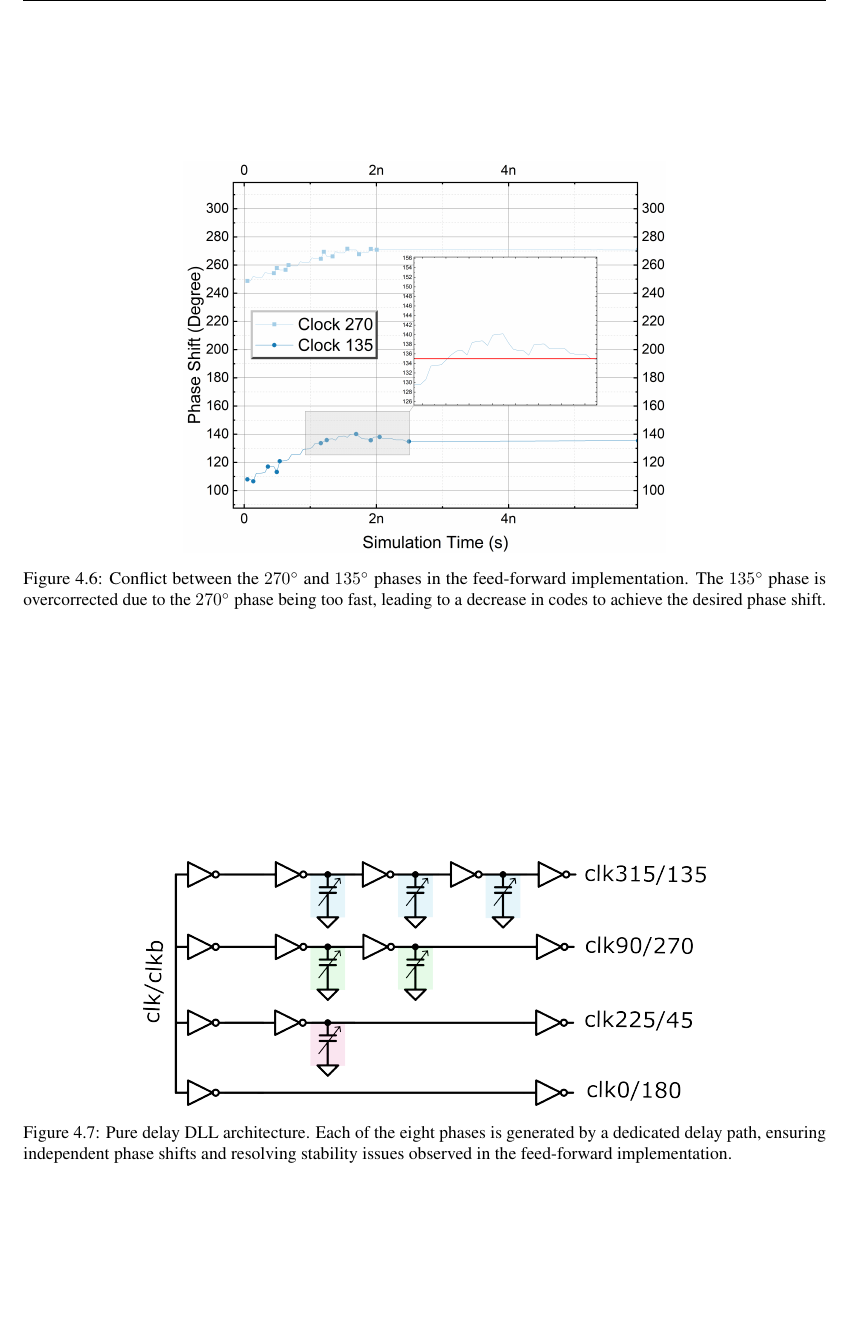
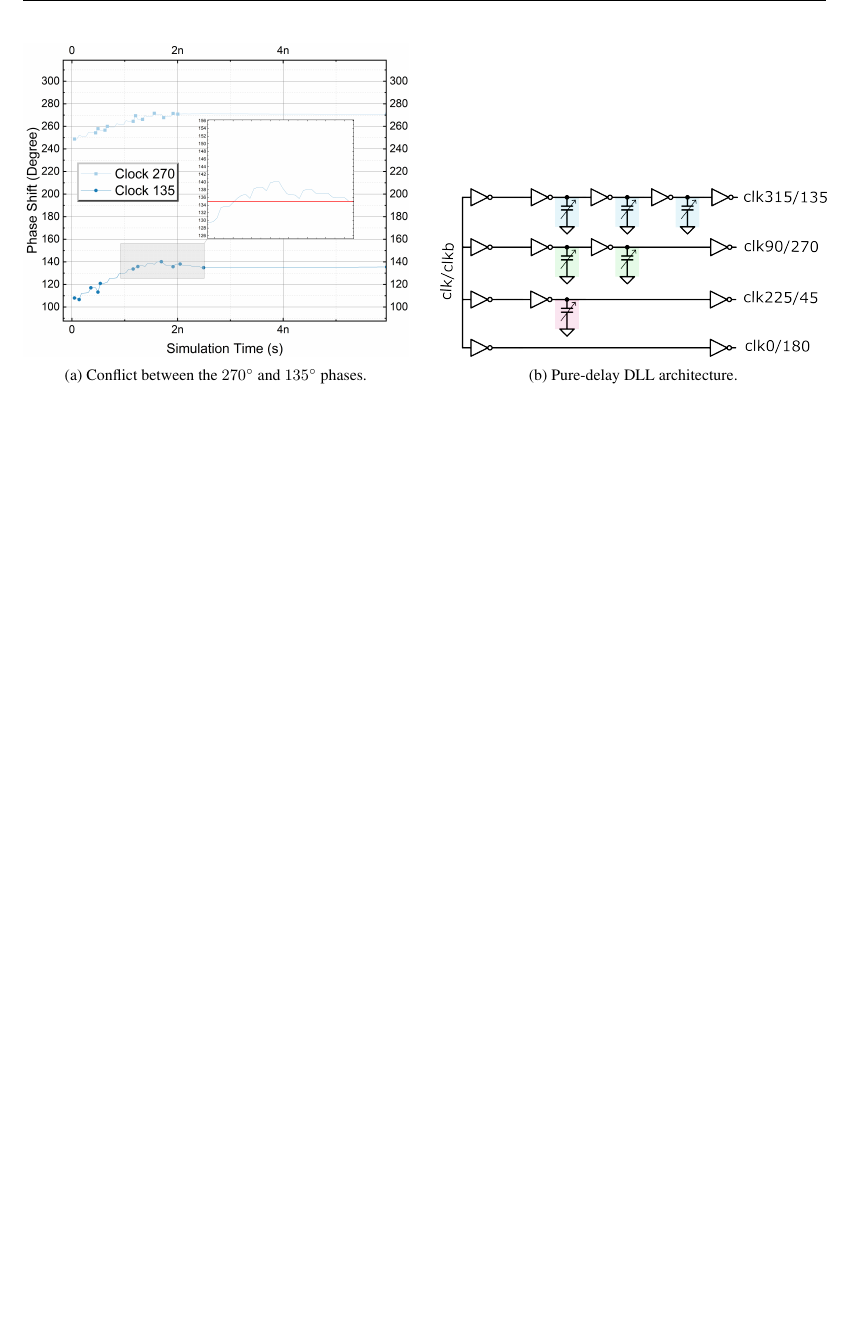
Before and after one commit to JPMarcelino/Thesis, a LaTeX thesis (thesis_jpm_22.5G_MPG_3nm.tex, which reads sections/results.tex): part of page 32 of 81 before the commit and part of page 31 of 79 after it, cut so that both start at the same text, the shorter picture padded with empty space. Compiled offline with pdfLaTeX.

Commit message:
Results complient with 20 page limit

```diff
--- a/sections/results.tex
+++ b/sections/results.tex
@@ -392,23 +392,45 @@ It was thus decided that back annotation was not to be introduced at this stage,
 
 Although the feed-forward implementation successfully generated the eight clock phases, it exhibited instability in phases \ang{135} and \ang{315} under certain process corners. This instability occurred when the delay requirements of different branches came into conflict. For example, in a fast-fast (FF) corner, the \ang{90}/\ang{270} paths might require increased capacitance to add delay, while the \ang{135}/\ang{315} paths might require reduced capacitance. Since \ang{90} feeds into \ang{135}, the two branches are coupled, and the tuning of one phase directly affects the other, meaning both branches were "fighting" to achieve their respective delays. Figure~\ref{fig:FF_8out_225vs135} illustrates this issue, where the \ang{135} is overcorrected as a consequence of the \ang{270} phase being too fast, leading to the former needing to decrease codes to achieve the desired phase shift.
 
-\begin{figure}[htbp]
-  \centering
-  \includegraphics[width=0.6\linewidth]{figures/Results/FF_8out_PNPN-FightExample.png}
-  \caption{Conflict between the \ang{270} and \ang{135} phases in the feed-forward implementation. The \ang{135} phase is overcorrected due to the \ang{270} phase being too fast, leading to a decrease in codes to achieve the desired phase shift.}
-  \label{fig:FF_8out_225vs135}
-\end{figure}
-
 To address this fundamental issue, a second major redesign was undertaken, abandoning the feed-forward approach in favor of a pure delay implementation (Figure~\ref{fig:pure_delay}). This new architecture simplified the phase generation process by returning to a more traditional delay line structure, providing more consistent and, crucially, independent phase shifts for all eight outputs.
 
 The new design retains eight independent delay paths but eliminates the feed-forward/backward mixing mechanism. Instead, it relies solely on a series of programmable delay elements within each path. This ensures that the tuning of one phase does not interfere with any other, resolving the stability issues observed with phases \ang{135} and \ang{315}.
 
-\begin{figure}[htbp]
+% \begin{figure}[htbp]
+%   \centering
+%   \includegraphics[width=0.7\linewidth]{figures/Schematics/pure_delay.png}
+%   \caption{Pure delay DLL architecture. Each of the eight phases is generated by a dedicated delay path, ensuring independent phase shifts and resolving stability issues observed in the feed-forward implementation.}
+%   \label{fig:pure_delay}
+% \end{figure}
+
+% \begin{figure}[htbp]
+%   \centering
+%   \includegraphics[width=0.6\linewidth]{figures/Results/FF_8out_PNPN-FightExample.png}
+%   \caption{Conflict between the \ang{270} and \ang{135} phases in the feed-forward implementation. The \ang{135} phase is overcorrected due to the \ang{270} phase being too fast, leading to a decrease in codes to achieve the desired phase shift.}
+%   \label{fig:FF_8out_225vs135}
+% \end{figure}
+
+\setlength{\textfloatsep}{10pt}       % distance between floats and text
+\setlength{\floatsep}{8pt}            % distance between two floats
+\setlength{\intextsep}{8pt}           % in-text figures/tables vs. text
+\begin{figure}[tbp]
   \centering
-  \includegraphics[width=0.7\linewidth]{figures/Schematics/pure_delay.png}
-  \caption{Pure delay DLL architecture. Each of the eight phases is generated by a dedicated delay path, ensuring independent phase shifts and resolving stability issues observed in the feed-forward implementation.}
-  \label{fig:pure_delay}
+  \begin{subfigure}{0.48\linewidth}
+    \centering
+    \includegraphics[width=\linewidth]{figures/Results/FF_8out_PNPN-FightExample.png}
+    \caption{Conflict between the \ang{270} and \ang{135} phases.}
+    \label{fig:FF_8out_225vs135}
+  \end{subfigure}\hfill
+  \begin{subfigure}{0.48\linewidth}
+    \centering
+    \includegraphics[width=\linewidth]{figures/Schematics/pure_delay.png}
+    \caption{Pure-delay DLL architecture.}
+    \label{fig:pure_delay}
+  \end{subfigure}
+  \caption{Feed-forward redesign issues and the pure-delay solution.}
+  \label{fig:redesign_summary}
 \end{figure}
+
 
 
 Initially, a pure delay-line architecture had been discounted due to concerns about higher power dissipation and potentially worse jitter performance compared to the feed-forward design. While the power dissipation was indeed slightly higher, it was found that with careful design, the pure delay implementation could achieve comparable jitter performance.
```
Also changed, not shown: sections/introduction.tex (+1 -1 lines), thesis_jpm_22.5G_MPG_3nm.tex (+7 -7 lines), sections/results.tex (16 more changed lines), 10 other files.
